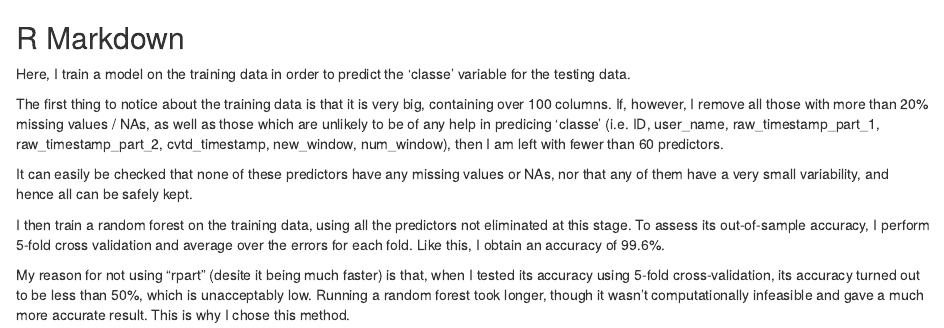
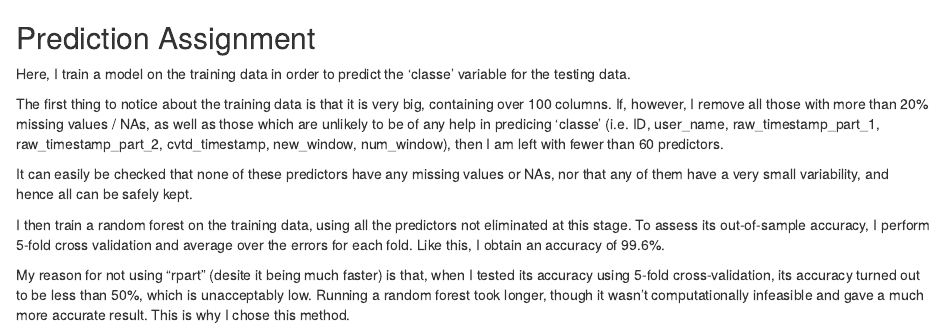
Before and after one commit to 1002221/Dataa_science_coursera, an R Markdown document (Prediction_assignment.Rmd): the page in a window 1100 px wide, from its top. Rendered offline with R 4.5, knitr and Pandoc, with nearby package versions.

Commit message:
fix title

```diff
--- a/Prediction_assignment.Rmd
+++ b/Prediction_assignment.Rmd
@@ -1,4 +1,4 @@
-## R Markdown
+## Prediction Assignment
 
 Here, I train a model on the training data in order to predict the 'classe' variable for the testing data.
 
```
